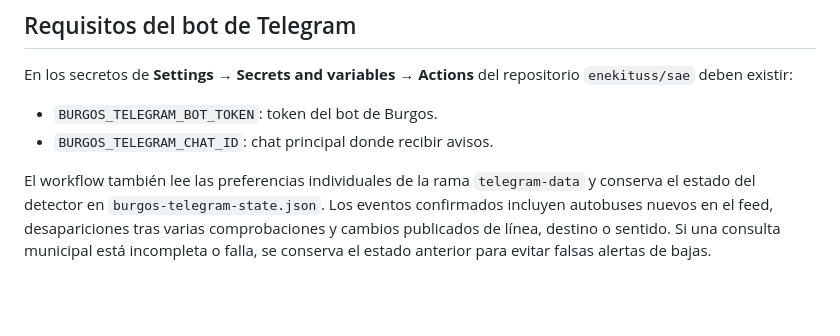
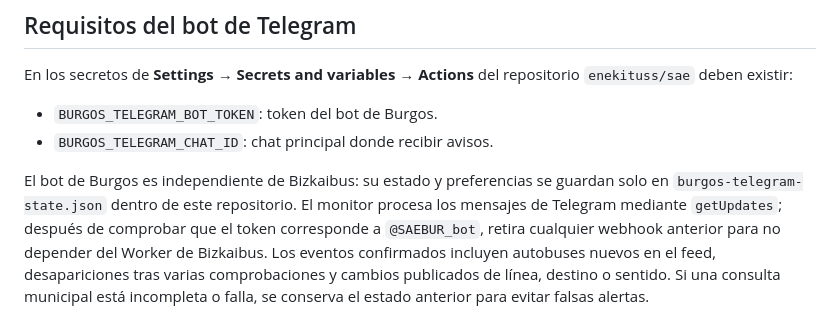
Before and after one commit to enekituss/sae, a Markdown page: cloudflare-worker-burgos/README.md, the part around the change. Drawn GitHub-style; blank space fills up the shorter version.

Commit message:
Documentar el aislamiento de alertas Telegram de Burgos

```diff
--- a/cloudflare-worker-burgos/README.md
+++ b/cloudflare-worker-burgos/README.md
@@ -35,4 +35,4 @@ En los secretos de **Settings → Secrets and variables → Actions** del reposi
 - `BURGOS_TELEGRAM_BOT_TOKEN`: token del bot de Burgos.
 - `BURGOS_TELEGRAM_CHAT_ID`: chat principal donde recibir avisos.
 
-El workflow también lee las preferencias individuales de la rama `telegram-data` y conserva el estado del detector en `burgos-telegram-state.json`. Los eventos confirmados incluyen autobuses nuevos en el feed, desapariciones tras varias comprobaciones y cambios publicados de línea, destino o sentido. Si una consulta municipal está incompleta o falla, se conserva el estado anterior para evitar falsas alertas de bajas.
+El bot de Burgos es independiente de Bizkaibus: su estado y preferencias se guardan solo en `burgos-telegram-state.json` dentro de este repositorio. El monitor procesa los mensajes de Telegram mediante `getUpdates`; después de comprobar que el token corresponde a `@SAEBUR_bot`, retira cualquier webhook anterior para no depender del Worker de Bizkaibus. Los eventos confirmados incluyen autobuses nuevos en el feed, desapariciones tras varias comprobaciones y cambios publicados de línea, destino o sentido. Si una consulta municipal está incompleta o falla, se conserva el estado anterior para evitar falsas alertas.
```
